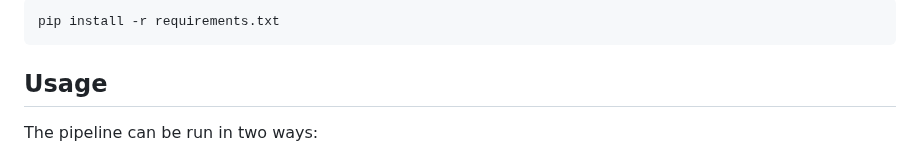
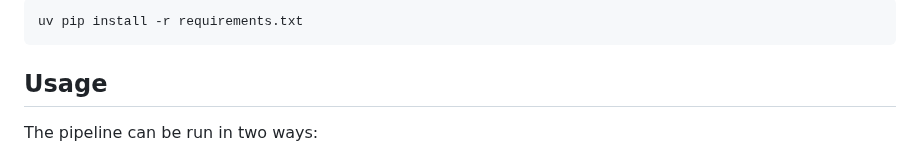
Before and after one commit to JavidAAA/Convert_Speech, a Markdown page: README.md, the part around one of its changes. Rendered like a GitHub page.

````diff
--- a/README.md
+++ b/README.md
@@ -50,5 +50,5 @@ Install the required dependencies:
 ```bash
-pip install -r requirements.txt
+uv pip install -r requirements.txt
 ```
 
 ## Usage
````
Also changed, not shown: other parts of README.md (+1 -1 lines).
